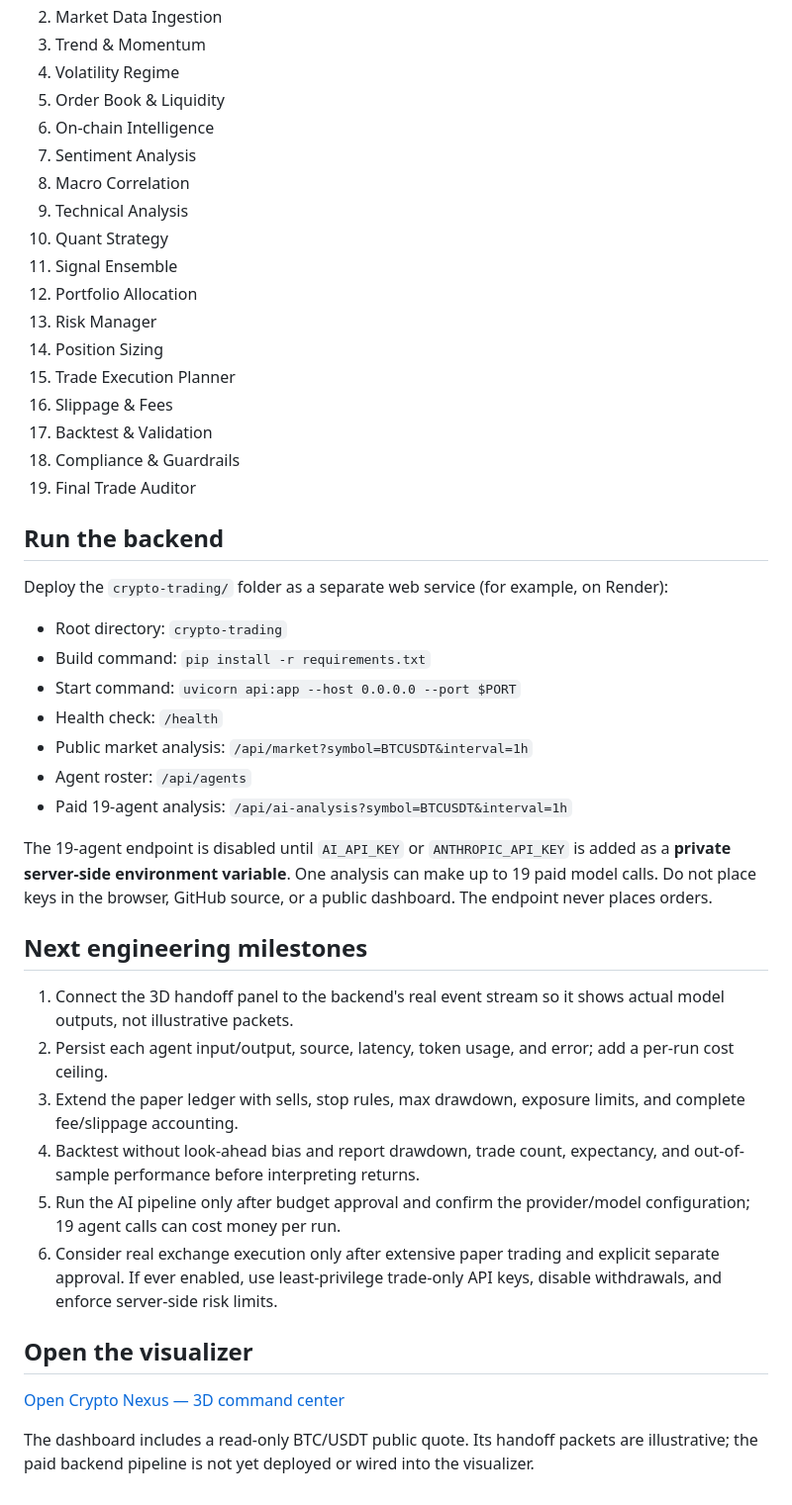
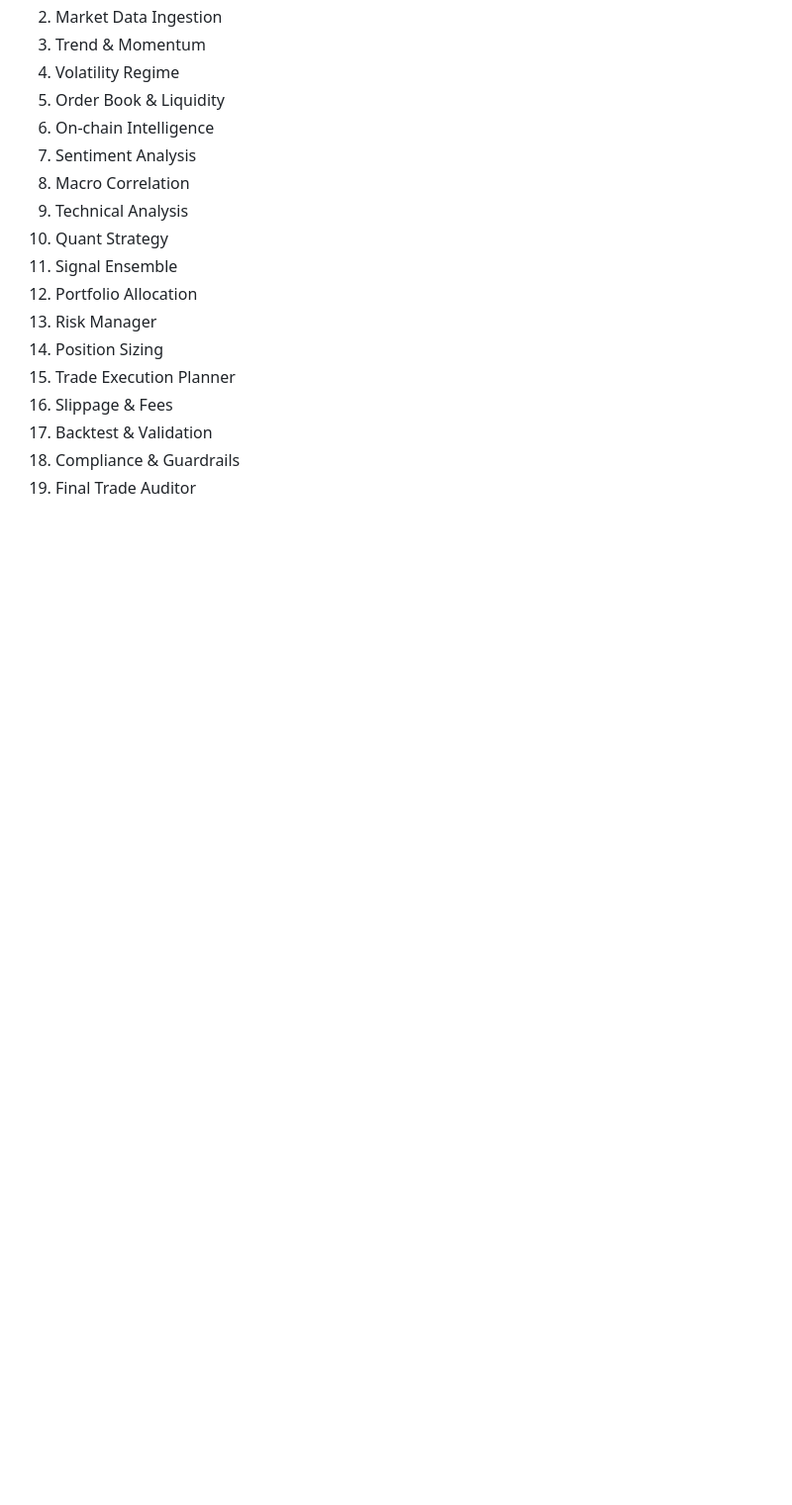
Before and after one commit to notbryan4real-blip/ai-business-growth-engine, a Markdown page: crypto-trading/README.md, the part around one of its changes. Shown at 99% size. GitHub-like rendering; blank space fills up the shorter version.

```diff
--- a/crypto-trading/README.md
+++ b/crypto-trading/README.md
@@ -29,29 +61,3 @@ A separate crypto-market analysis project using the same 19-node holographic vis
 17. Backtest & Validation
 18. Compliance & Guardrails
 19. Final Trade Auditor
-
-## Run the backend
-
-Deploy the `crypto-trading/` folder as a separate web service (for example, on Render):
-- Root directory: `crypto-trading`
-- Build command: `pip install -r requirements.txt`
-- Start command: `uvicorn api:app --host 0.0.0.0 --port $PORT`
-- Health check: `/health`
-- Public market analysis: `/api/market?symbol=BTCUSDT&interval=1h`
-- Agent roster: `/api/agents`
-- Paid 19-agent analysis: `/api/ai-analysis?symbol=BTCUSDT&interval=1h`
-
-The 19-agent endpoint is disabled until `AI_API_KEY` or `ANTHROPIC_API_KEY` is added as a **private server-side environment variable**. One analysis can make up to 19 paid model calls. Do not place keys in the browser, GitHub source, or a public dashboard. The endpoint never places orders.
-
-## Next engineering milestones
-1. Connect the 3D handoff panel to the backend's real event stream so it shows actual model outputs, not illustrative packets.
-2. Persist each agent input/output, source, latency, token usage, and error; add a per-run cost ceiling.
-3. Extend the paper ledger with sells, stop rules, max drawdown, exposure limits, and complete fee/slippage accounting.
-4. Backtest without look-ahead bias and report drawdown, trade count, expectancy, and out-of-sample performance before interpreting returns.
-5. Run the AI pipeline only after budget approval and confirm the provider/model configuration; 19 agent calls can cost money per run.
-6. Consider real exchange execution only after extensive paper trading and explicit separate approval. If ever enabled, use least-privilege trade-only API keys, disable withdrawals, and enforce server-side risk limits.
-
-## Open the visualizer
-[Open Crypto Nexus — 3D command center](https://notbryan4real-blip.github.io/ai-business-growth-engine/crypto.html)
-
-The dashboard includes a read-only BTC/USDT public quote. Its handoff packets are illustrative; the paid backend pipeline is not yet deployed or wired into the visualizer.
```
Also changed, not shown: other parts of crypto-trading/README.md (+41 -9 lines).
